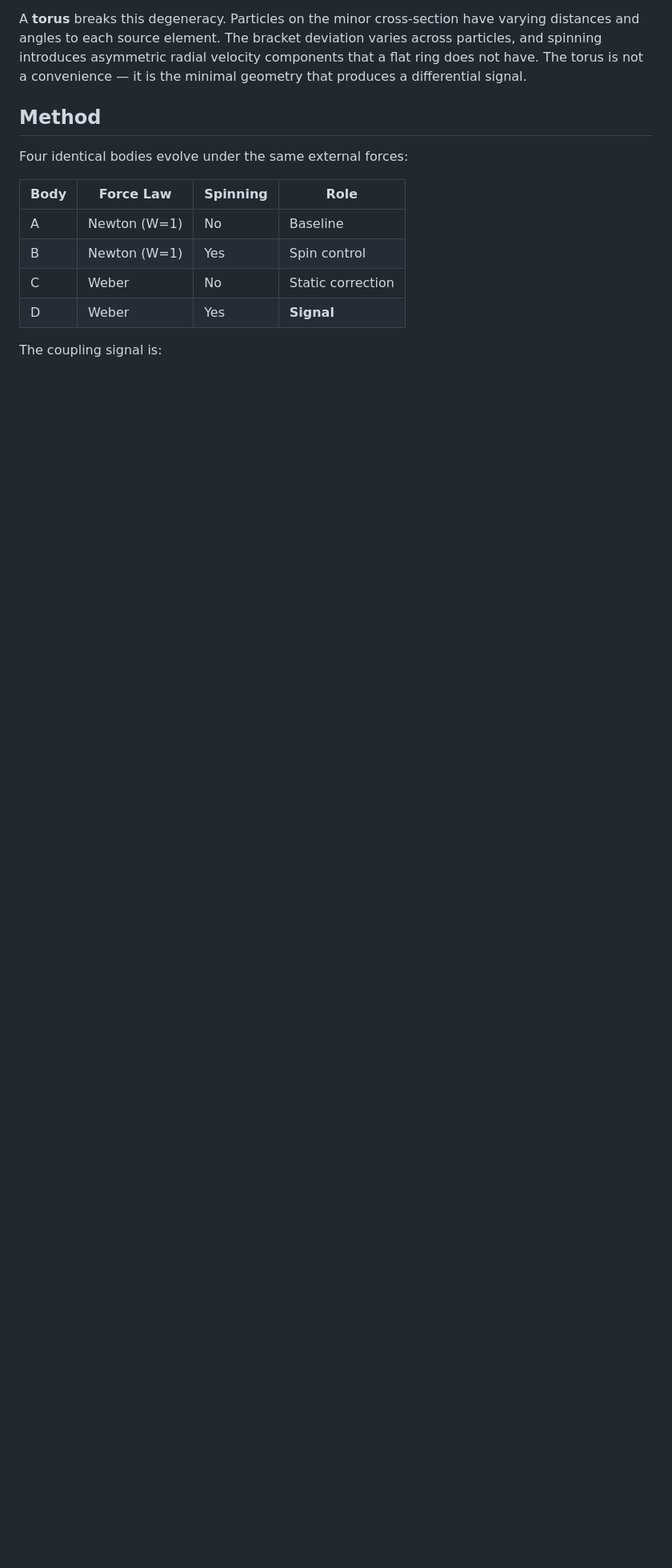
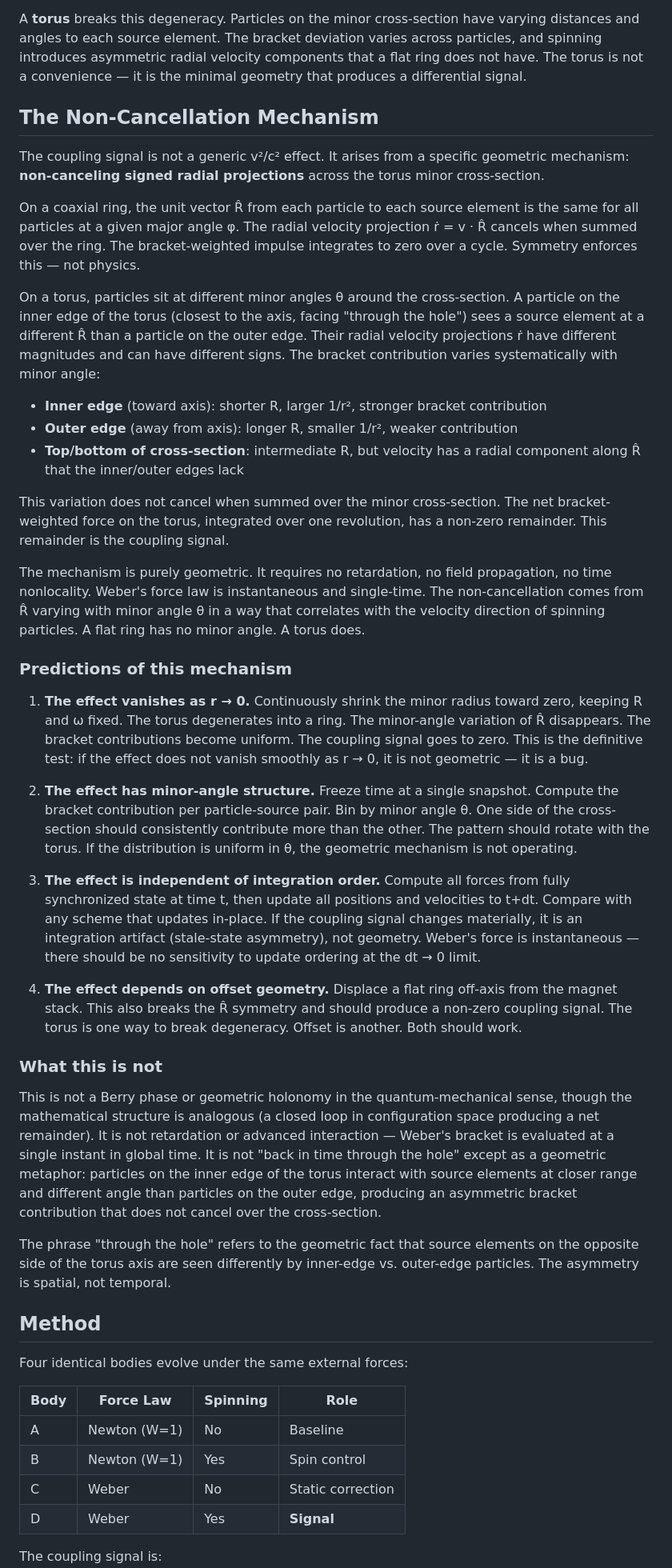
Before and after one commit to DeepBlueDynamics/das-eimerargument, a Markdown page: README.md, the part around the change. Shown at 80% size. Rendered like a GitHub page; blank space fills up the shorter version.

Commit message:
readme: non-cancellation mechanism — geometric, not temporal
The coupling signal comes from non-canceling signed radial projections
across the torus minor cross-section. R-hat varies with minor angle theta;
bracket contributions from inner vs outer edge don't cancel.

Four testable predictions: r->0 vanishing, minor-angle structure,
integration-order independence, offset geometry equivalence.

Not retardation. Not Berry phase. Not "back in time." Spatial asymmetry
in an instantaneous force law.

```diff
--- a/README.md
+++ b/README.md
@@ -55,6 +55,38 @@ The simulation measures 2.5 × 10⁻⁹. The agreement confirms the implementati
 A flat ring spinning about its symmetry axis, with coaxial source elements, has all particle velocities perpendicular to R̂. The radial velocity ṙ = v · R̂ vanishes by symmetry. The perpendicular velocity contribution v_perp²/c² is nonzero but uniform — it shifts the bracket identically for spinning and non-spinning cases when measured as a coupling signal.
 
 A **torus** breaks this degeneracy. Particles on the minor cross-section have varying distances and angles to each source element. The bracket deviation varies across particles, and spinning introduces asymmetric radial velocity components that a flat ring does not have. The torus is not a convenience — it is the minimal geometry that produces a differential signal.
+
+## The Non-Cancellation Mechanism
+
+The coupling signal is not a generic v²/c² effect. It arises from a specific geometric mechanism: **non-canceling signed radial projections** across the torus minor cross-section.
+
+On a coaxial ring, the unit vector R̂ from each particle to each source element is the same for all particles at a given major angle φ. The radial velocity projection ṙ = v · R̂ cancels when summed over the ring. The bracket-weighted impulse integrates to zero over a cycle. Symmetry enforces this — not physics.
+
+On a torus, particles sit at different minor angles θ around the cross-section. A particle on the inner edge of the torus (closest to the axis, facing "through the hole") sees a source element at a different R̂ than a particle on the outer edge. Their radial velocity projections ṙ have different magnitudes and can have different signs. The bracket contribution varies systematically with minor angle:
+
+- **Inner edge** (toward axis): shorter R, larger 1/r², stronger bracket contribution
+- **Outer edge** (away from axis): longer R, smaller 1/r², weaker contribution
+- **Top/bottom of cross-section**: intermediate R, but velocity has a radial component along R̂ that the inner/outer edges lack
+
+This variation does not cancel when summed over the minor cross-section. The net bracket-weighted force on the torus, integrated over one revolution, has a non-zero remainder. This remainder is the coupling signal.
+
+The mechanism is purely geometric. It requires no retardation, no field propagation, no time nonlocality. Weber's force law is instantaneous and single-time. The non-cancellation comes from R̂ varying with minor angle θ in a way that correlates with the velocity direction of spinning particles. A flat ring has no minor angle. A torus does.
+
+### Predictions of this mechanism
+
+1. **The effect vanishes as r → 0.** Continuously shrink the minor radius toward zero, keeping R and ω fixed. The torus degenerates into a ring. The minor-angle variation of R̂ disappears. The bracket contributions become uniform. The coupling signal goes to zero. This is the definitive test: if the effect does not vanish smoothly as r → 0, it is not geometric — it is a bug.
+
+2. **The effect has minor-angle structure.** Freeze time at a single snapshot. Compute the bracket contribution per particle-source pair. Bin by minor angle θ. One side of the cross-section should consistently contribute more than the other. The pattern should rotate with the torus. If the distribution is uniform in θ, the geometric mechanism is not operating.
+
+3. **The effect is independent of integration order.** Compute all forces from fully synchronized state at time t, then update all positions and velocities to t+dt. Compare with any scheme that updates in-place. If the coupling signal changes materially, it is an integration artifact (stale-state asymmetry), not geometry. Weber's force is instantaneous — there should be no sensitivity to update ordering at the dt → 0 limit.
+
+4. **The effect depends on offset geometry.** Displace a flat ring off-axis from the magnet stack. This also breaks the R̂ symmetry and should produce a non-zero coupling signal. The torus is one way to break degeneracy. Offset is another. Both should work.
+
+### What this is not
+
+This is not a Berry phase or geometric holonomy in the quantum-mechanical sense, though the mathematical structure is analogous (a closed loop in configuration space producing a net remainder). It is not retardation or advanced interaction — Weber's bracket is evaluated at a single instant in global time. It is not "back in time through the hole" except as a geometric metaphor: particles on the inner edge of the torus interact with source elements at closer range and different angle than particles on the outer edge, producing an asymmetric bracket contribution that does not cancel over the cross-section.
+
+The phrase "through the hole" refers to the geometric fact that source elements on the opposite side of the torus axis are seen differently by inner-edge vs. outer-edge particles. The asymmetry is spatial, not temporal.
 
 ## Method
 
```
